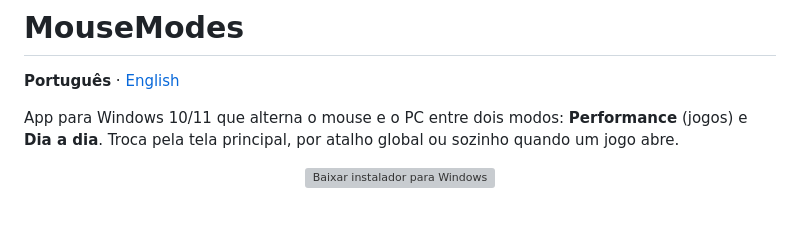
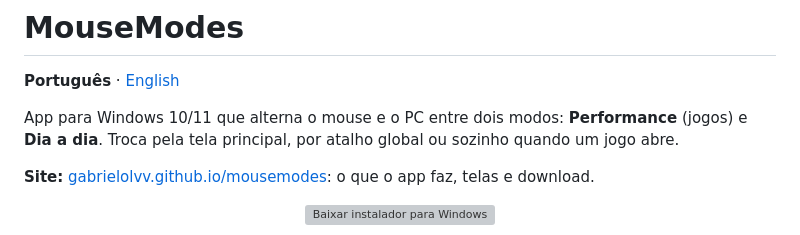
Before and after one commit to gabrielolvv/mousemodes, a Markdown page: README.md, the part around the change. GitHub-like rendering; blank space fills up the shorter version; grey boxes are pictures that could not be loaded.

```diff
--- a/README.md
+++ b/README.md
@@ -4,6 +4,8 @@
 
 App para Windows 10/11 que alterna o mouse e o PC entre dois modos: **Performance** (jogos) e **Dia a dia**.
 Troca pela tela principal, por atalho global ou sozinho quando um jogo abre.
+
+**Site:** [gabrielolvv.github.io/mousemodes](https://gabrielolvv.github.io/mousemodes/): o que o app faz, telas e download.
 
 <p align="center">
   <a href="https://github.com/gabrielolvv/mousemodes/releases/latest/download/MouseModes-Setup.exe">
```
Also changed, not shown: README.en.md (+2 -0 lines).
